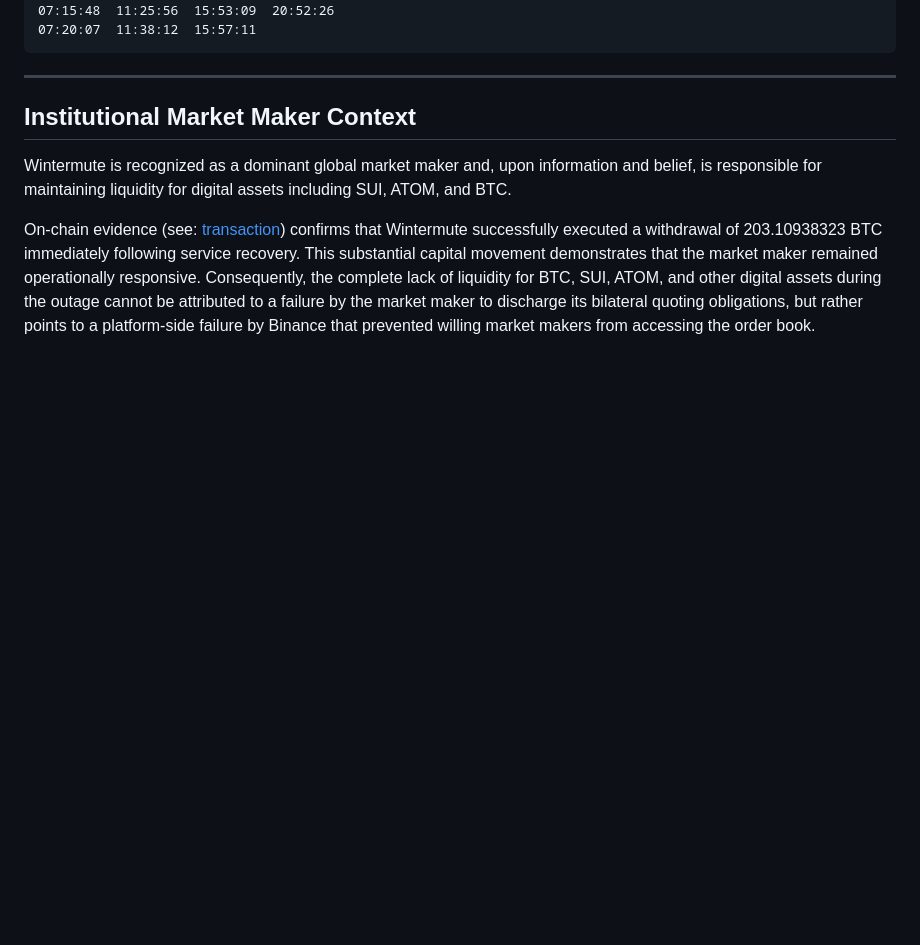
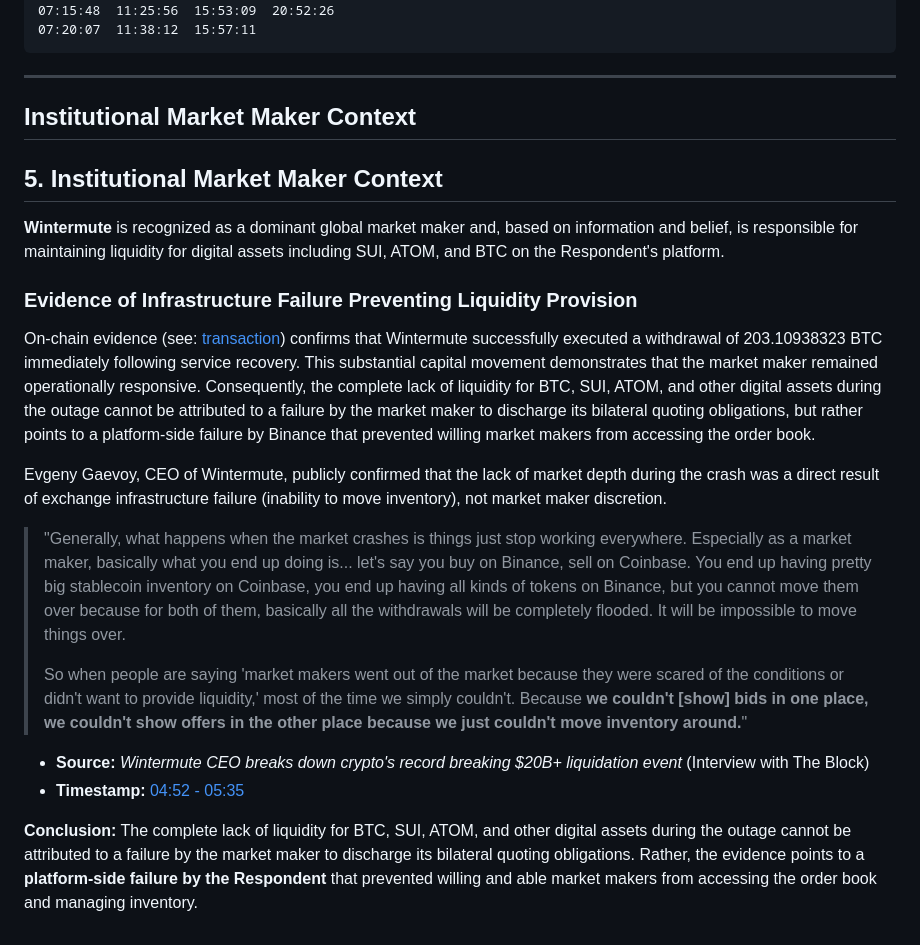
Before and after one commit to aaronwu2017/TheGlory, a Markdown page: exhibits/EXHIBIT C-4 Wallet Activity & Service Restoration Analysis.md, the part around the change. GitHub-like rendering; blank space fills up the shorter version.

Commit message:
Update Exhibit C-4 content

```diff
--- a/exhibits/EXHIBIT C-4 Wallet Activity & Service Restoration Analysis.md
+++ b/exhibits/EXHIBIT C-4 Wallet Activity & Service Restoration Analysis.md
@@ -85,6 +85,25 @@ The halt in Binance's cryptocurrency withdrawal services was **not** due to bloc
 
 ## Institutional Market Maker Context
 
-Wintermute is recognized as a dominant global market maker and, upon information and belief, is responsible for maintaining liquidity for digital assets including SUI, ATOM, and BTC.
 
+
+
+
+
+## 5. Institutional Market Maker Context
+
+**Wintermute** is recognized as a dominant global market maker and, based on information and belief, is responsible for maintaining liquidity for digital assets including SUI, ATOM, and BTC on the Respondent's platform.
+
+### Evidence of Infrastructure Failure Preventing Liquidity Provision
 On-chain evidence (see: [transaction](https://intel.arkm.com/explorer/tx/e44c8dad4b2a8a68c5eaaf6ec5e5662c8b3e9b2a8d1ffdc45e6ad13c4408b35f)) confirms that Wintermute successfully executed a withdrawal of 203.10938323 BTC immediately following service recovery. This substantial capital movement demonstrates that the market maker remained operationally responsive. Consequently, the complete lack of liquidity for BTC, SUI, ATOM, and other digital assets during the outage cannot be attributed to a failure by the market maker to discharge its bilateral quoting obligations, but rather points to a platform-side failure by Binance that prevented willing market makers from accessing the order book.
+
+Evgeny Gaevoy, CEO of Wintermute, publicly confirmed that the lack of market depth during the crash was a direct result of exchange infrastructure failure (inability to move inventory), not market maker discretion.
+
+> "Generally, what happens when the market crashes is things just stop working everywhere. Especially as a market maker, basically what you end up doing is... let's say you buy on Binance, sell on Coinbase. You end up having pretty big stablecoin inventory on Coinbase, you end up having all kinds of tokens on Binance, but you cannot move them over because for both of them, basically all the withdrawals will be completely flooded. It will be impossible to move things over.
+>
+> So when people are saying 'market makers went out of the market because they were scared of the conditions or didn't want to provide liquidity,' most of the time we simply couldn't. Because **we couldn't [show] bids in one place, we couldn't show offers in the other place because we just couldn't move inventory around.**"
+
+* **Source:** *Wintermute CEO breaks down crypto's record breaking $20B+ liquidation event* (Interview with The Block)
+* **Timestamp:** [04:52 - 05:35](https://youtu.be/LPQGl6Ju16U?t=292)
+
+**Conclusion:** The complete lack of liquidity for BTC, SUI, ATOM, and other digital assets during the outage cannot be attributed to a failure by the market maker to discharge its bilateral quoting obligations. Rather, the evidence points to a **platform-side failure by the Respondent** that prevented willing and able market makers from accessing the order book and managing inventory.
```
